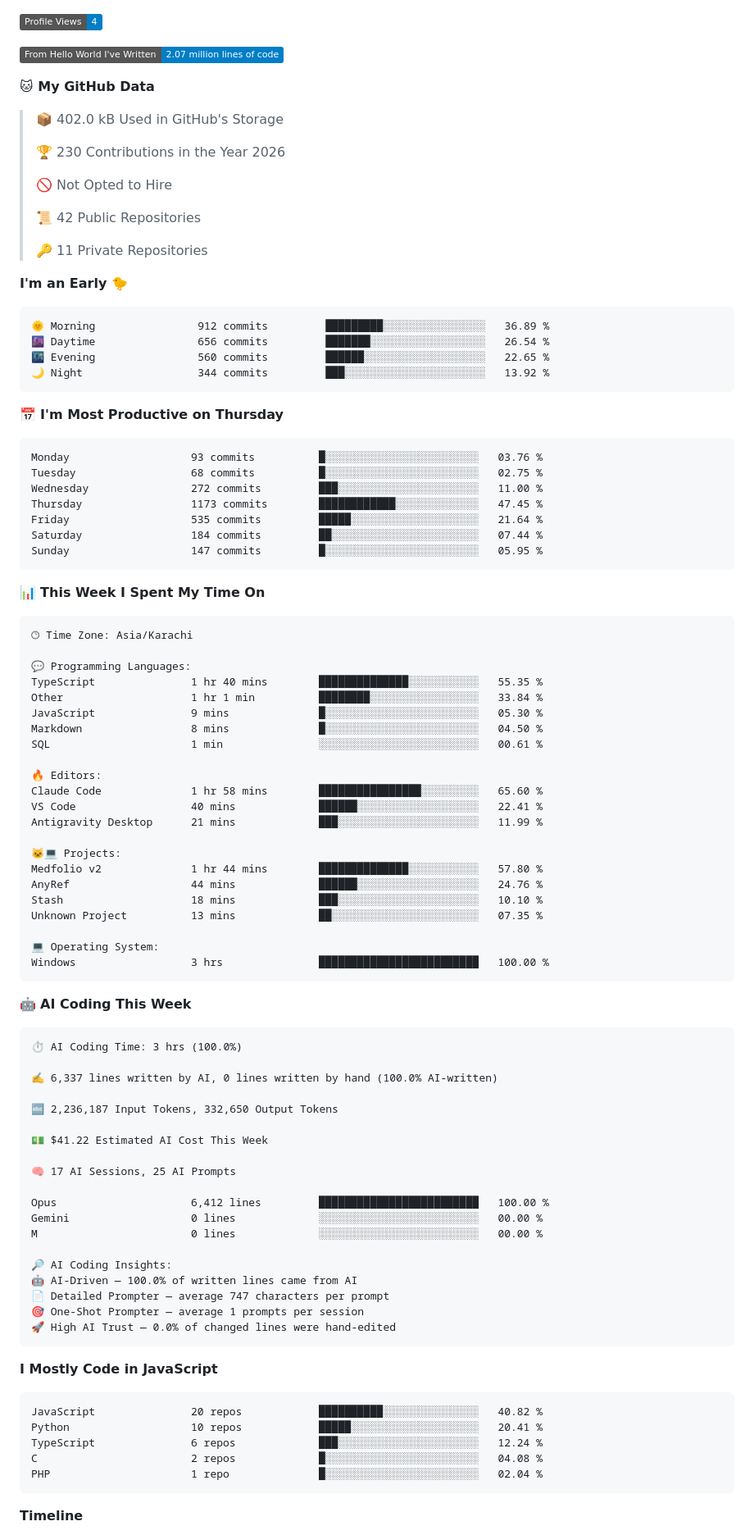
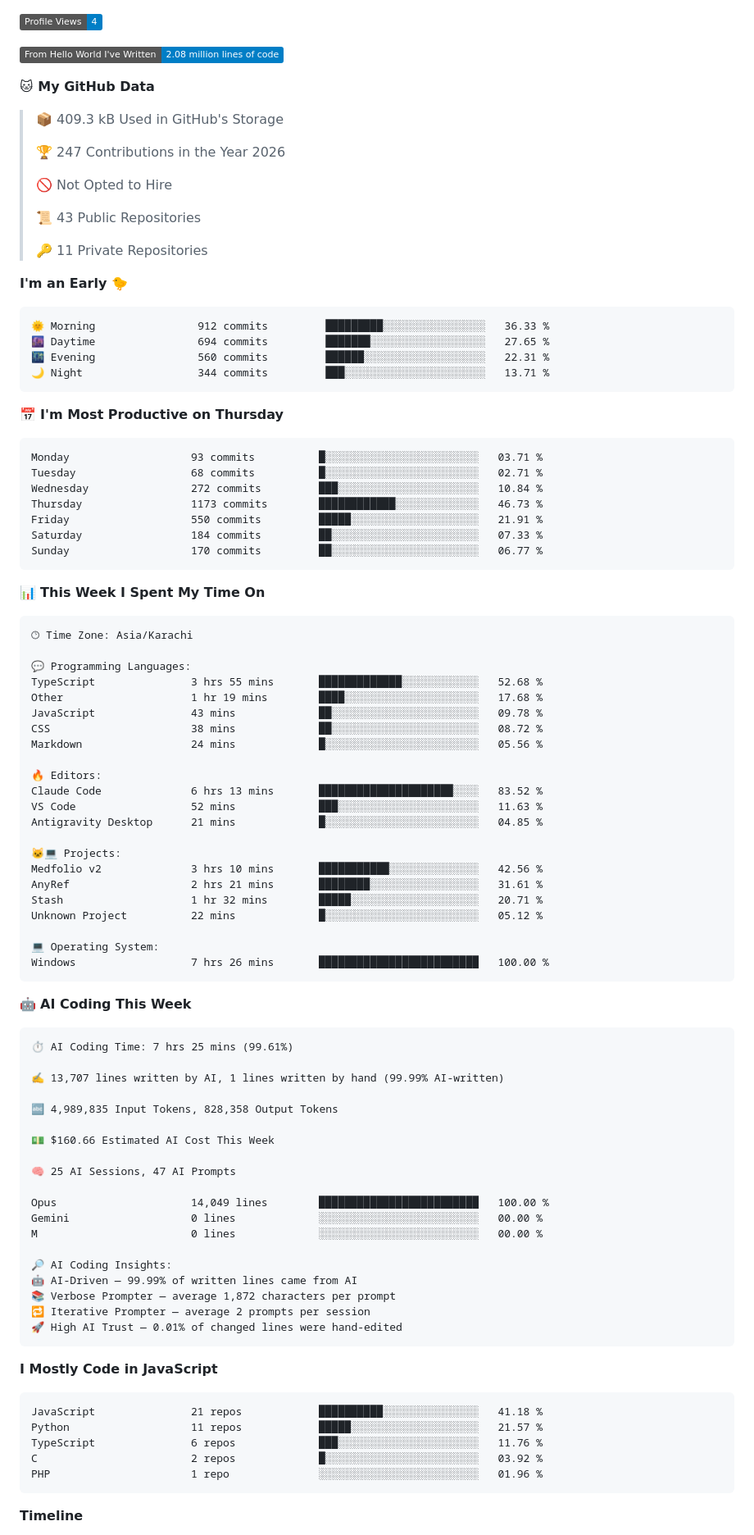
Before and after one commit to Hamzaisadev/Hamzaisadev, a Markdown page: README.md, the part around one of its changes. Shown at 82% size. Drawn GitHub-style; folded sections open; badges without logos.

Commit message:
Updated with Dev Metrics

````diff
--- a/README.md
+++ b/README.md
@@ -200,38 +200,38 @@ Mostly **Next.js, React and TypeScript**, backed by **Postgres or Supabase**. I'
 
 ![Profile Views](http://img.shields.io/badge/Profile%20Views-4-blue?style=flat)
 
-![Lines of code](https://img.shields.io/badge/From%20Hello%20World%20I%27ve%20Written-2.07%20million%20lines%20of%20code-blue?style=flat)
+![Lines of code](https://img.shields.io/badge/From%20Hello%20World%20I%27ve%20Written-2.08%20million%20lines%20of%20code-blue?style=flat)
 
 **🐱 My GitHub Data**
 
-> 📦 402.0 kB Used in GitHub's Storage
+> 📦 409.3 kB Used in GitHub's Storage
  >
-> 🏆 230 Contributions in the Year 2026
+> 🏆 247 Contributions in the Year 2026
  >
 > 🚫 Not Opted to Hire
  >
-> 📜 42 Public Repositories
+> 📜 43 Public Repositories
  >
 > 🔑 11 Private Repositories
  >
 **I'm an Early 🐤**
 
 ```text
-🌞 Morning                912 commits         █████████░░░░░░░░░░░░░░░░   36.89 %
-🌆 Daytime                656 commits         ███████░░░░░░░░░░░░░░░░░░   26.54 %
-🌃 Evening                560 commits         ██████░░░░░░░░░░░░░░░░░░░   22.65 %
-🌙 Night                  344 commits         ███░░░░░░░░░░░░░░░░░░░░░░   13.92 %
+🌞 Morning                912 commits         █████████░░░░░░░░░░░░░░░░   36.33 %
+🌆 Daytime                694 commits         ███████░░░░░░░░░░░░░░░░░░   27.65 %
+🌃 Evening                560 commits         ██████░░░░░░░░░░░░░░░░░░░   22.31 %
+🌙 Night                  344 commits         ███░░░░░░░░░░░░░░░░░░░░░░   13.71 %
 ```
 📅 **I'm Most Productive on Thursday**
 
 ```text
-Monday                   93 commits          █░░░░░░░░░░░░░░░░░░░░░░░░   03.76 %
-Tuesday                  68 commits          █░░░░░░░░░░░░░░░░░░░░░░░░   02.75 %
-Wednesday                272 commits         ███░░░░░░░░░░░░░░░░░░░░░░   11.00 %
-Thursday                 1173 commits        ████████████░░░░░░░░░░░░░   47.45 %
-Friday                   535 commits         █████░░░░░░░░░░░░░░░░░░░░   21.64 %
-Saturday                 184 commits         ██░░░░░░░░░░░░░░░░░░░░░░░   07.44 %
-Sunday                   147 commits         █░░░░░░░░░░░░░░░░░░░░░░░░   05.95 %
+Monday                   93 commits          █░░░░░░░░░░░░░░░░░░░░░░░░   03.71 %
+Tuesday                  68 commits          █░░░░░░░░░░░░░░░░░░░░░░░░   02.71 %
+Wednesday                272 commits         ███░░░░░░░░░░░░░░░░░░░░░░   10.84 %
+Thursday                 1173 commits        ████████████░░░░░░░░░░░░░   46.73 %
+Friday                   550 commits         █████░░░░░░░░░░░░░░░░░░░░   21.91 %
+Saturday                 184 commits         ██░░░░░░░░░░░░░░░░░░░░░░░   07.33 %
+Sunday                   170 commits         ██░░░░░░░░░░░░░░░░░░░░░░░   06.77 %
 ```
 
 
@@ -241,59 +241,59 @@ Sunday                   147 commits         █░░░░░░░░░░
 🕑︎ Time Zone: Asia/Karachi
 
 💬 Programming Languages:
-TypeScript               1 hr 40 mins        ██████████████░░░░░░░░░░░   55.35 %
-Other                    1 hr 1 min          ████████░░░░░░░░░░░░░░░░░   33.84 %
-JavaScript               9 mins              █░░░░░░░░░░░░░░░░░░░░░░░░   05.30 %
-Markdown                 8 mins              █░░░░░░░░░░░░░░░░░░░░░░░░   04.50 %
-SQL                      1 min               ░░░░░░░░░░░░░░░░░░░░░░░░░   00.61 %
+TypeScript               3 hrs 55 mins       █████████████░░░░░░░░░░░░   52.68 %
+Other                    1 hr 19 mins        ████░░░░░░░░░░░░░░░░░░░░░   17.68 %
+JavaScript               43 mins             ██░░░░░░░░░░░░░░░░░░░░░░░   09.78 %
+CSS                      38 mins             ██░░░░░░░░░░░░░░░░░░░░░░░   08.72 %
+Markdown                 24 mins             █░░░░░░░░░░░░░░░░░░░░░░░░   05.56 %
 
 🔥 Editors:
-Claude Code              1 hr 58 mins        ████████████████░░░░░░░░░   65.60 %
-VS Code                  40 mins             ██████░░░░░░░░░░░░░░░░░░░   22.41 %
-Antigravity Desktop      21 mins             ███░░░░░░░░░░░░░░░░░░░░░░   11.99 %
+Claude Code              6 hrs 13 mins       █████████████████████░░░░   83.52 %
+VS Code                  52 mins             ███░░░░░░░░░░░░░░░░░░░░░░   11.63 %
+Antigravity Desktop      21 mins             █░░░░░░░░░░░░░░░░░░░░░░░░   04.85 %
 
 🐱‍💻 Projects:
-Medfolio v2              1 hr 44 mins        ██████████████░░░░░░░░░░░   57.80 %
-AnyRef                   44 mins             ██████░░░░░░░░░░░░░░░░░░░   24.76 %
-Stash                    18 mins             ███░░░░░░░░░░░░░░░░░░░░░░   10.10 %
-Unknown Project          13 mins             ██░░░░░░░░░░░░░░░░░░░░░░░   07.35 %
+Medfolio v2              3 hrs 10 mins       ███████████░░░░░░░░░░░░░░   42.56 %
+AnyRef                   2 hrs 21 mins       ████████░░░░░░░░░░░░░░░░░   31.61 %
+Stash                    1 hr 32 mins        █████░░░░░░░░░░░░░░░░░░░░   20.71 %
+Unknown Project          22 mins             █░░░░░░░░░░░░░░░░░░░░░░░░   05.12 %
 
 💻 Operating System:
-Windows                  3 hrs               █████████████████████████   100.00 %
+Windows                  7 hrs 26 mins       █████████████████████████   100.00 %
 ```
 
 🤖 **AI Coding This Week**
 
 ```text
-⏱ AI Coding Time: 3 hrs (100.0%)
+⏱ AI Coding Time: 7 hrs 25 mins (99.61%)
 
-✍️ 6,337 lines written by AI, 0 lines written by hand (100.0% AI-written)
+✍️ 13,707 lines written by AI, 1 lines written by hand (99.99% AI-written)
 
-🔤 2,236,187 Input Tokens, 332,650 Output Tokens
+🔤 4,989,835 Input Tokens, 828,358 Output Tokens
 
-💵 $41.22 Estimated AI Cost This Week
+💵 $160.66 Estimated AI Cost This Week
 
-🧠 17 AI Sessions, 25 AI Prompts
+🧠 25 AI Sessions, 47 AI Prompts
 
-Opus                     6,412 lines         █████████████████████████   100.00 %
+Opus                     14,049 lines        █████████████████████████   100.00 %
 Gemini                   0 lines             ░░░░░░░░░░░░░░░░░░░░░░░░░   00.00 %
 M                        0 lines             ░░░░░░░░░░░░░░░░░░░░░░░░░   00.00 %
 
 🔎 AI Coding Insights:
-🤖 AI-Driven — 100.0% of written lines came from AI
-📄 Detailed Prompter — average 747 characters per prompt
-🎯 One-Shot Prompter — average 1 prompts per session
-🚀 High AI Trust — 0.0% of changed lines were hand-edited
+🤖 AI-Driven — 99.99% of written lines came from AI
+📚 Verbose Prompter — average 1,872 characters per prompt
+🔁 Iterative Prompter — average 2 prompts per session
+🚀 High AI Trust — 0.01% of changed lines were hand-edited
 ```
 
 **I Mostly Code in JavaScript**
 
 ```text
-JavaScript               20 repos            ██████████░░░░░░░░░░░░░░░   40.82 %
-Python                   10 repos            █████░░░░░░░░░░░░░░░░░░░░   20.41 %
-TypeScript               6 repos             ███░░░░░░░░░░░░░░░░░░░░░░   12.24 %
-C                        2 repos             █░░░░░░░░░░░░░░░░░░░░░░░░   04.08 %
-PHP                      1 repo              █░░░░░░░░░░░░░░░░░░░░░░░░   02.04 %
+JavaScript               21 repos            ██████████░░░░░░░░░░░░░░░   41.18 %
+Python                   11 repos            █████░░░░░░░░░░░░░░░░░░░░   21.57 %
+TypeScript               6 repos             ███░░░░░░░░░░░░░░░░░░░░░░   11.76 %
+C                        2 repos             █░░░░░░░░░░░░░░░░░░░░░░░░   03.92 %
+PHP                      1 repo              ░░░░░░░░░░░░░░░░░░░░░░░░░   01.96 %
 ```
 
 
````
Also changed, not shown: other parts of README.md (+3 -3 lines), assets/bar_graph.png.
